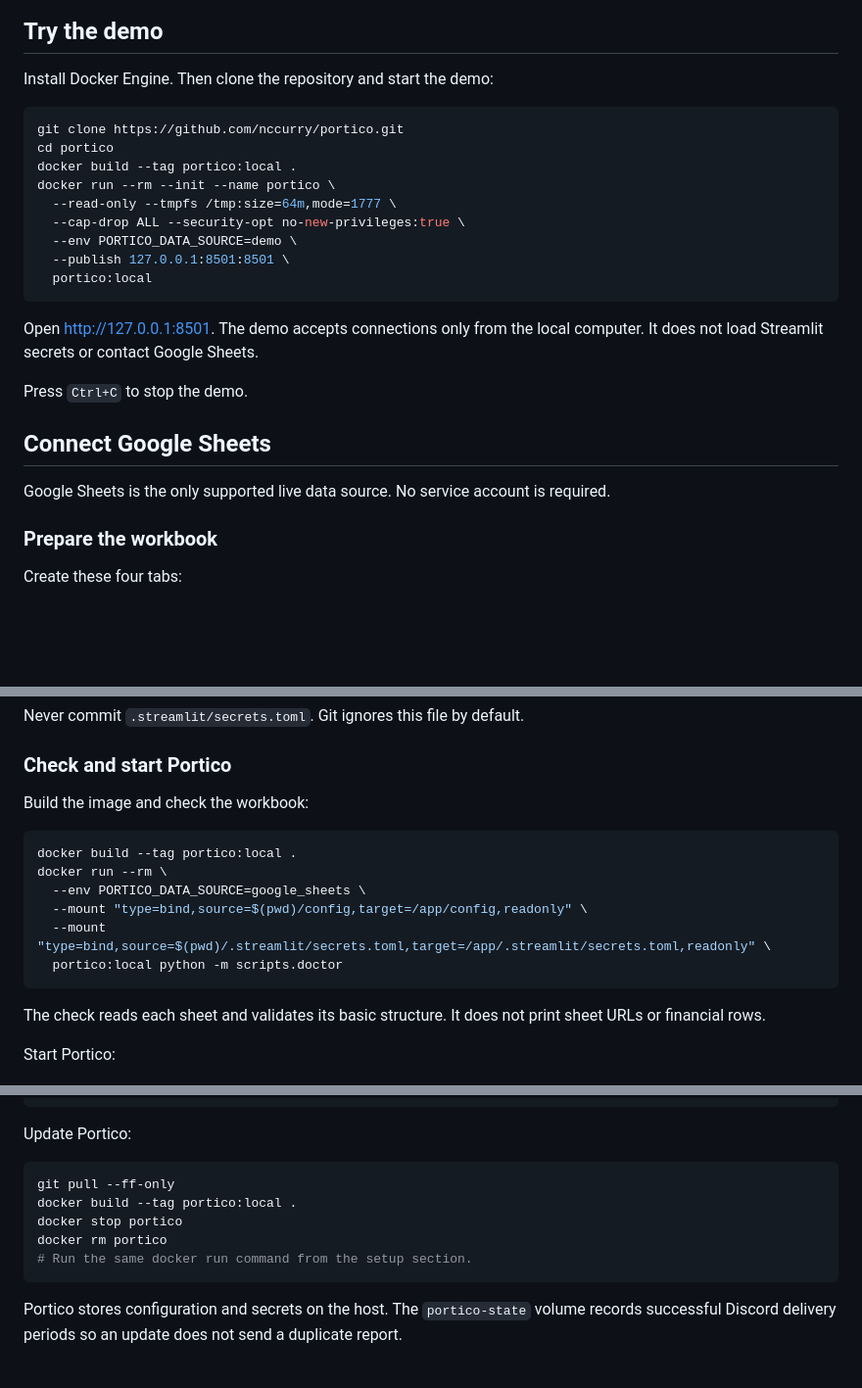
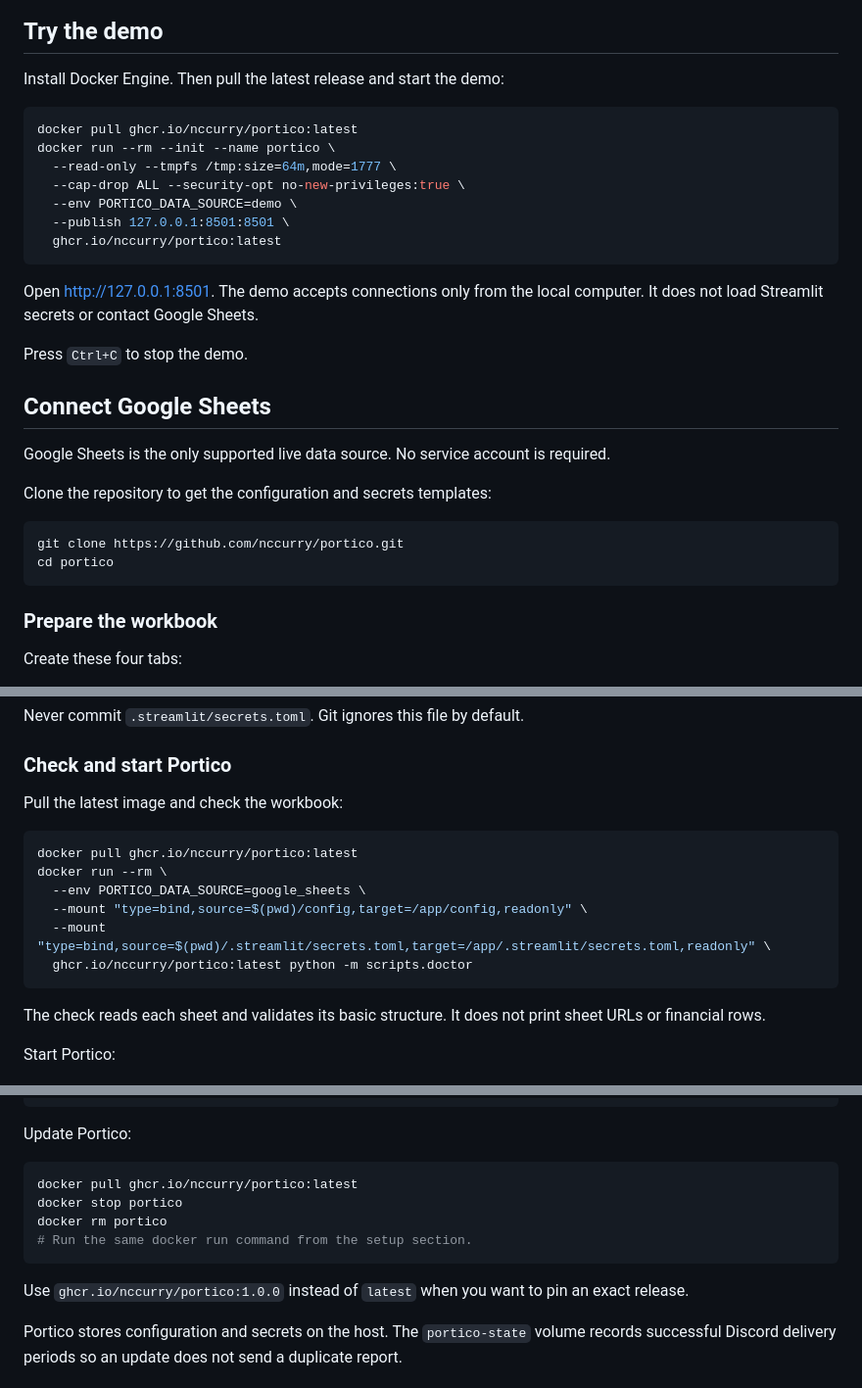
Before and after one commit to nccurry/portico, a Markdown page: README.md, 3 parts joined by grey strips. Shown at 98% size. GitHub-like rendering; blank space fills up the shorter version.

Commit message:
docs: use the released container image

````diff
--- a/README.md
+++ b/README.md
@@ -68,18 +68,16 @@ financial records.
 
 ## Try the demo
 
-Install Docker Engine. Then clone the repository and start the demo:
+Install Docker Engine. Then pull the latest release and start the demo:
 
 ```console
-git clone https://github.com/nccurry/portico.git
-cd portico
-docker build --tag portico:local .
+docker pull ghcr.io/nccurry/portico:latest
 docker run --rm --init --name portico \
   --read-only --tmpfs /tmp:size=64m,mode=1777 \
   --cap-drop ALL --security-opt no-new-privileges:true \
   --env PORTICO_DATA_SOURCE=demo \
   --publish 127.0.0.1:8501:8501 \
-  portico:local
+  ghcr.io/nccurry/portico:latest
 ```
 
 Open <http://127.0.0.1:8501>. The demo accepts connections only from the local
@@ -91,6 +89,13 @@ Press `Ctrl+C` to stop the demo.
 
 Google Sheets is the only supported live data source. No service account is
 required.
+
+Clone the repository to get the configuration and secrets templates:
+
+```console
+git clone https://github.com/nccurry/portico.git
+cd portico
+```
 
 ### Prepare the workbook
 
@@ -129,15 +134,15 @@ Never commit `.streamlit/secrets.toml`. Git ignores this file by default.
 
 ### Check and start Portico
 
-Build the image and check the workbook:
+Pull the latest image and check the workbook:
 
 ```console
-docker build --tag portico:local .
+docker pull ghcr.io/nccurry/portico:latest
 docker run --rm \
   --env PORTICO_DATA_SOURCE=google_sheets \
   --mount "type=bind,source=$(pwd)/config,target=/app/config,readonly" \
   --mount "type=bind,source=$(pwd)/.streamlit/secrets.toml,target=/app/.streamlit/secrets.toml,readonly" \
-  portico:local python -m scripts.doctor
+  ghcr.io/nccurry/portico:latest python -m scripts.doctor
 ```
 
 The check reads each sheet and validates its basic structure. It does not print
@@ -230,12 +235,14 @@ docker rm portico
 Update Portico:
 
 ```console
-git pull --ff-only
-docker build --tag portico:local .
+docker pull ghcr.io/nccurry/portico:latest
 docker stop portico
 docker rm portico
 # Run the same docker run command from the setup section.
 ```
+
+Use `ghcr.io/nccurry/portico:1.0.0` instead of `latest` when you want to pin an
+exact release.
 
 Portico stores configuration and secrets on the host. The `portico-state`
 volume records successful Discord delivery periods so an update does not send a
````
Also changed, not shown: other parts of README.md (+1 -1 lines).
